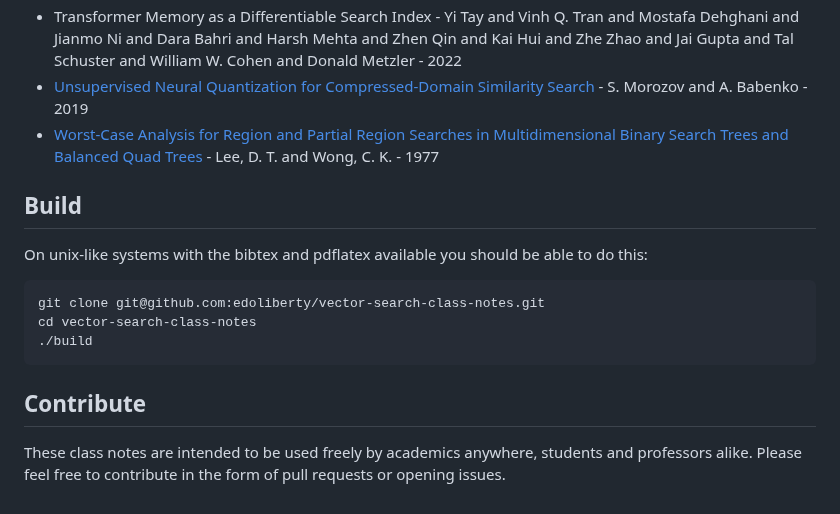
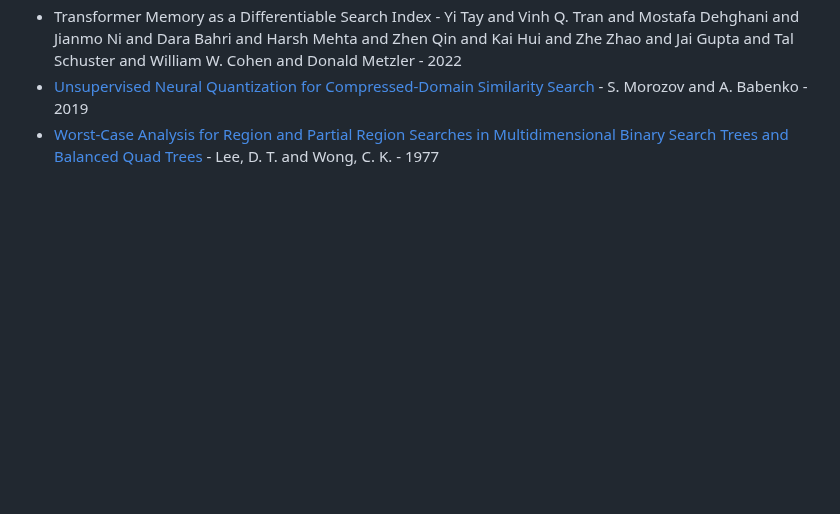
Before and after one commit to edoliberty/vector-search-class-notes, a Markdown page: README.md, the part around one of its changes. Drawn GitHub-style; blank space fills up the shorter version.

````diff
--- a/README.md
+++ b/README.md
@@ -169,20 +196,3 @@ Class work includes a final project. It will be graded based on a) a write up an
 * Transformer Memory as a Differentiable Search Index - Yi Tay and Vinh Q. Tran and Mostafa Dehghani and Jianmo Ni and Dara Bahri and Harsh Mehta and Zhen Qin and Kai Hui and Zhe Zhao and Jai Gupta and Tal Schuster and William W. Cohen and Donald Metzler - 2022
 * [Unsupervised Neural Quantization for Compressed-Domain Similarity Search](https://doi.ieeecomputersociety.org/10.1109/ICCV.2019.00313) - S. Morozov and A. Babenko - 2019
 * [Worst-Case Analysis for Region and Partial Region Searches in Multidimensional Binary Search Trees and Balanced Quad Trees](https://doi.org/10.1007/BF00263763) - Lee, D. T. and Wong, C. K. - 1977
-
-## Build
-
-On unix-like systems with the bibtex and pdflatex available you should be able to do this:
-
-
-```
-git clone git@github.com:edoliberty/vector-search-class-notes.git
-cd vector-search-class-notes
-./build
-```
-
-
-
-## Contribute
-
-These class notes are intended to be used freely by academics anywhere, students and professors alike. Please feel free to contribute in the form of pull requests or opening issues.
````
Also changed, not shown: other parts of README.md (+43 -16 lines).
